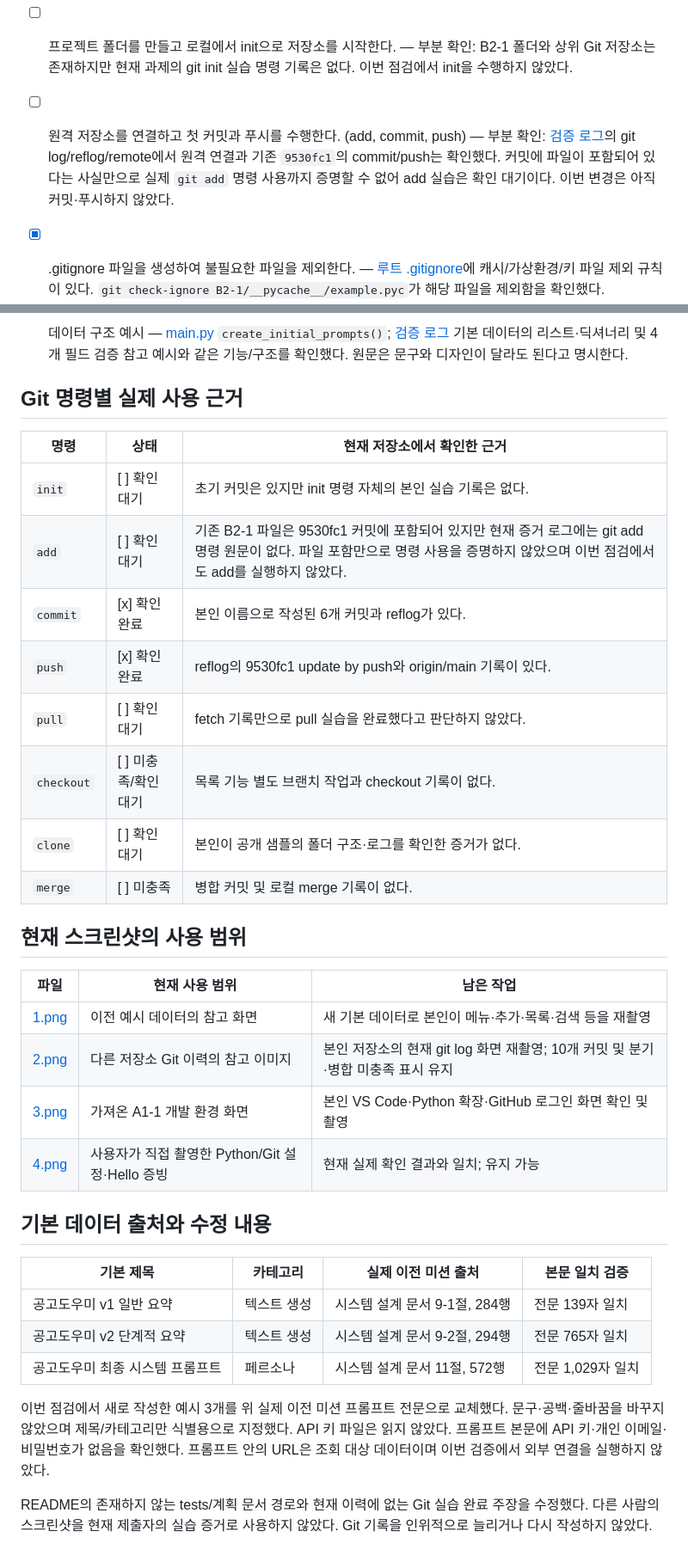
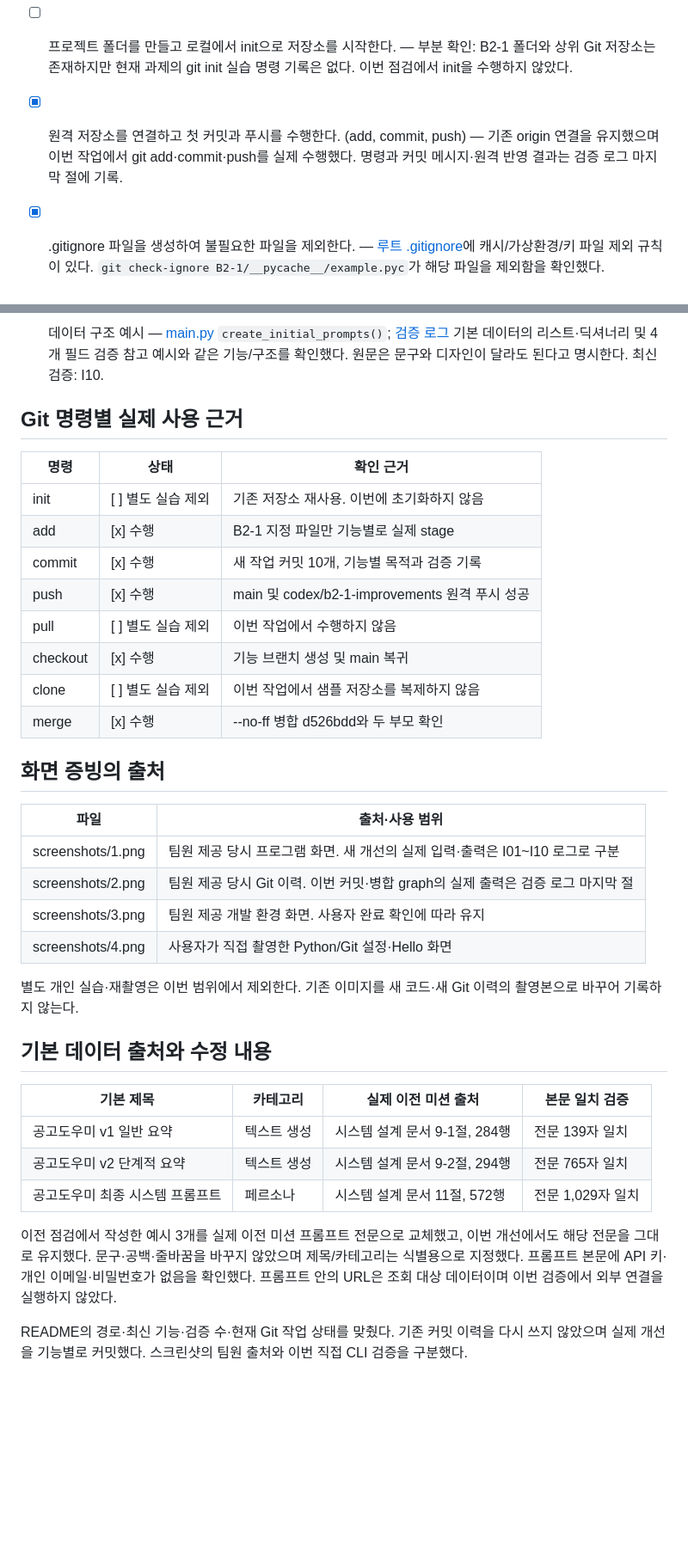
Before and after one commit to stsr1284/B1-1, a Markdown page: B2-1/요구사항_체크리스트.md, 2 parts joined by grey strips. Shown at 86% size. Drawn GitHub-style; blank space fills up the shorter version.

```diff
--- a/B2-1/요구사항_체크리스트.md
+++ b/B2-1/요구사항_체크리스트.md
@@ -94,7 +94,7 @@
 
 - [ ] 프로젝트 폴더를 만들고 로컬에서 init으로 저장소를 시작한다. — 부분 확인: B2-1 폴더와 상위 Git 저장소는 존재하지만 현재 과제의 git init 실습 명령 기록은 없다. 이번 점검에서 init을 수행하지 않았다.
 
-- [ ] 원격 저장소를 연결하고 첫 커밋과 푸시를 수행한다. (add, commit, push) — 부분 확인: [검증 로그](docs/evidence/검증_로그.md)의 git log/reflog/remote에서 원격 연결과 기존 `9530fc1`의 commit/push는 확인했다. 커밋에 파일이 포함되어 있다는 사실만으로 실제 `git add` 명령 사용까지 증명할 수 없어 add 실습은 확인 대기이다. 이번 변경은 아직 커밋·푸시하지 않았다.
+- [x] 원격 저장소를 연결하고 첫 커밋과 푸시를 수행한다. (add, commit, push) — 기존 origin 연결을 유지했으며 이번 작업에서 git add·commit·push를 실제 수행했다. 명령과 커밋 메시지·원격 반영 결과는 검증 로그 마지막 절에 기록.
 
 - [x] .gitignore 파일을 생성하여 불필요한 파일을 제외한다. — [루트 .gitignore](../.gitignore)에 캐시/가상환경/키 파일 제외 규칙이 있다. `git check-ignore B2-1/__pycache__/example.pyc`가 해당 파일을 제외함을 확인했다.
 
@@ -284,27 +284,29 @@
 
-- [x] 데이터 구조 예시 — [main.py](main.py#L7) `create_initial_prompts()`; [검증 로그](docs/evidence/검증_로그.md) 기본 데이터의 리스트·딕셔너리 및 4개 필드 검증 참고 예시와 같은 기능/구조를 확인했다. 원문은 문구와 디자인이 달라도 된다고 명시한다.
+- [x] 데이터 구조 예시 — [main.py](main.py#L7) `create_initial_prompts()`; [검증 로그](docs/evidence/검증_로그.md) 기본 데이터의 리스트·딕셔너리 및 4개 필드 검증 참고 예시와 같은 기능/구조를 확인했다. 원문은 문구와 디자인이 달라도 된다고 명시한다. 최신 검증: I10.
 
 ## Git 명령별 실제 사용 근거
 
-| 명령 | 상태 | 현재 저장소에서 확인한 근거 |
-| --- | --- | --- |
-| `init` | [ ] 확인 대기 | 초기 커밋은 있지만 init 명령 자체의 본인 실습 기록은 없다. |
-| `add` | [ ] 확인 대기 | 기존 B2-1 파일은 9530fc1 커밋에 포함되어 있지만 현재 증거 로그에는 git add 명령 원문이 없다. 파일 포함만으로 명령 사용을 증명하지 않았으며 이번 점검에서도 add를 실행하지 않았다. |
-| `commit` | [x] 확인 완료 | 본인 이름으로 작성된 6개 커밋과 reflog가 있다. |
-| `push` | [x] 확인 완료 | reflog의 9530fc1 update by push와 origin/main 기록이 있다. |
-| `pull` | [ ] 확인 대기 | fetch 기록만으로 pull 실습을 완료했다고 판단하지 않았다. |
-| `checkout` | [ ] 미충족/확인 대기 | 목록 기능 별도 브랜치 작업과 checkout 기록이 없다. |
-| `clone` | [ ] 확인 대기 | 본인이 공개 샘플의 폴더 구조·로그를 확인한 증거가 없다. |
-| `merge` | [ ] 미충족 | 병합 커밋 및 로컬 merge 기록이 없다. |
+| 명령 | 상태 | 확인 근거 |
+|---|---|---|
+| init | [ ] 별도 실습 제외 | 기존 저장소 재사용. 이번에 초기화하지 않음 |
+| add | [x] 수행 | B2-1 지정 파일만 기능별로 실제 stage |
+| commit | [x] 수행 | 새 작업 커밋 10개, 기능별 목적과 검증 기록 |
+| push | [x] 수행 | main 및 codex/b2-1-improvements 원격 푸시 성공 |
+| pull | [ ] 별도 실습 제외 | 이번 작업에서 수행하지 않음 |
+| checkout | [x] 수행 | 기능 브랜치 생성 및 main 복귀 |
+| clone | [ ] 별도 실습 제외 | 이번 작업에서 샘플 저장소를 복제하지 않음 |
+| merge | [x] 수행 | --no-ff 병합 d526bdd와 두 부모 확인 |
 
-## 현재 스크린샷의 사용 범위
+## 화면 증빙의 출처
 
-| 파일 | 현재 사용 범위 | 남은 작업 |
-| --- | --- | --- |
-| [1.png](screenshots/1.png) | 이전 예시 데이터의 참고 화면 | 새 기본 데이터로 본인이 메뉴·추가·목록·검색 등을 재촬영 |
-| [2.png](screenshots/2.png) | 다른 저장소 Git 이력의 참고 이미지 | 본인 저장소의 현재 git log 화면 재촬영; 10개 커밋 및 분기·병합 미충족 표시 유지 |
-| [3.png](screenshots/3.png) | 가져온 A1-1 개발 환경 화면 | 본인 VS Code·Python 확장·GitHub 로그인 화면 확인 및 촬영 |
-| [4.png](screenshots/4.png) | 사용자가 직접 촬영한 Python/Git 설정·Hello 증빙 | 현재 실제 확인 결과와 일치; 유지 가능 |
+| 파일 | 출처·사용 범위 |
+|---|---|
+| screenshots/1.png | 팀원 제공 당시 프로그램 화면. 새 개선의 실제 입력·출력은 I01~I10 로그로 구분 |
+| screenshots/2.png | 팀원 제공 당시 Git 이력. 이번 커밋·병합 graph의 실제 출력은 검증 로그 마지막 절 |
+| screenshots/3.png | 팀원 제공 개발 환경 화면. 사용자 완료 확인에 따라 유지 |
+| screenshots/4.png | 사용자가 직접 촬영한 Python/Git 설정·Hello 화면 |
+
+별도 개인 실습·재촬영은 이번 범위에서 제외한다. 기존 이미지를 새 코드·새 Git 이력의 촬영본으로 바꾸어 기록하지 않는다.
 
 ## 기본 데이터 출처와 수정 내용
 
@@ -314,6 +316,6 @@
 | 공고도우미 v2 단계적 요약 | 텍스트 생성 | 시스템 설계 문서 9-2절, 294행 | 전문 765자 일치 |
 | 공고도우미 최종 시스템 프롬프트 | 페르소나 | 시스템 설계 문서 11절, 572행 | 전문 1,029자 일치 |
 
-이번 점검에서 새로 작성한 예시 3개를 위 실제 이전 미션 프롬프트 전문으로 교체했다. 문구·공백·줄바꿈을 바꾸지 않았으며 제목/카테고리만 식별용으로 지정했다. API 키 파일은 읽지 않았다. 프롬프트 본문에 API 키·개인 이메일·비밀번호가 없음을 확인했다. 프롬프트 안의 URL은 조회 대상 데이터이며 이번 검증에서 외부 연결을 실행하지 않았다.
+이전 점검에서 작성한 예시 3개를 실제 이전 미션 프롬프트 전문으로 교체했고, 이번 개선에서도 해당 전문을 그대로 유지했다. 문구·공백·줄바꿈을 바꾸지 않았으며 제목/카테고리는 식별용으로 지정했다. 프롬프트 본문에 API 키·개인 이메일·비밀번호가 없음을 확인했다. 프롬프트 안의 URL은 조회 대상 데이터이며 이번 검증에서 외부 연결을 실행하지 않았다.
 
-README의 존재하지 않는 tests/계획 문서 경로와 현재 이력에 없는 Git 실습 완료 주장을 수정했다. 다른 사람의 스크린샷을 현재 제출자의 실습 증거로 사용하지 않았다. Git 기록을 인위적으로 늘리거나 다시 작성하지 않았다.
+README의 경로·최신 기능·검증 수·현재 Git 작업 상태를 맞췄다. 기존 커밋 이력을 다시 쓰지 않았으며 실제 개선을 기능별로 커밋했다. 스크린샷의 팀원 출처와 이번 직접 CLI 검증을 구분했다.
```
Also changed, not shown: other parts of B2-1/요구사항_체크리스트.md (+63 -63 lines), B2-1/README.md (+9 -5 lines), 1 other file.
